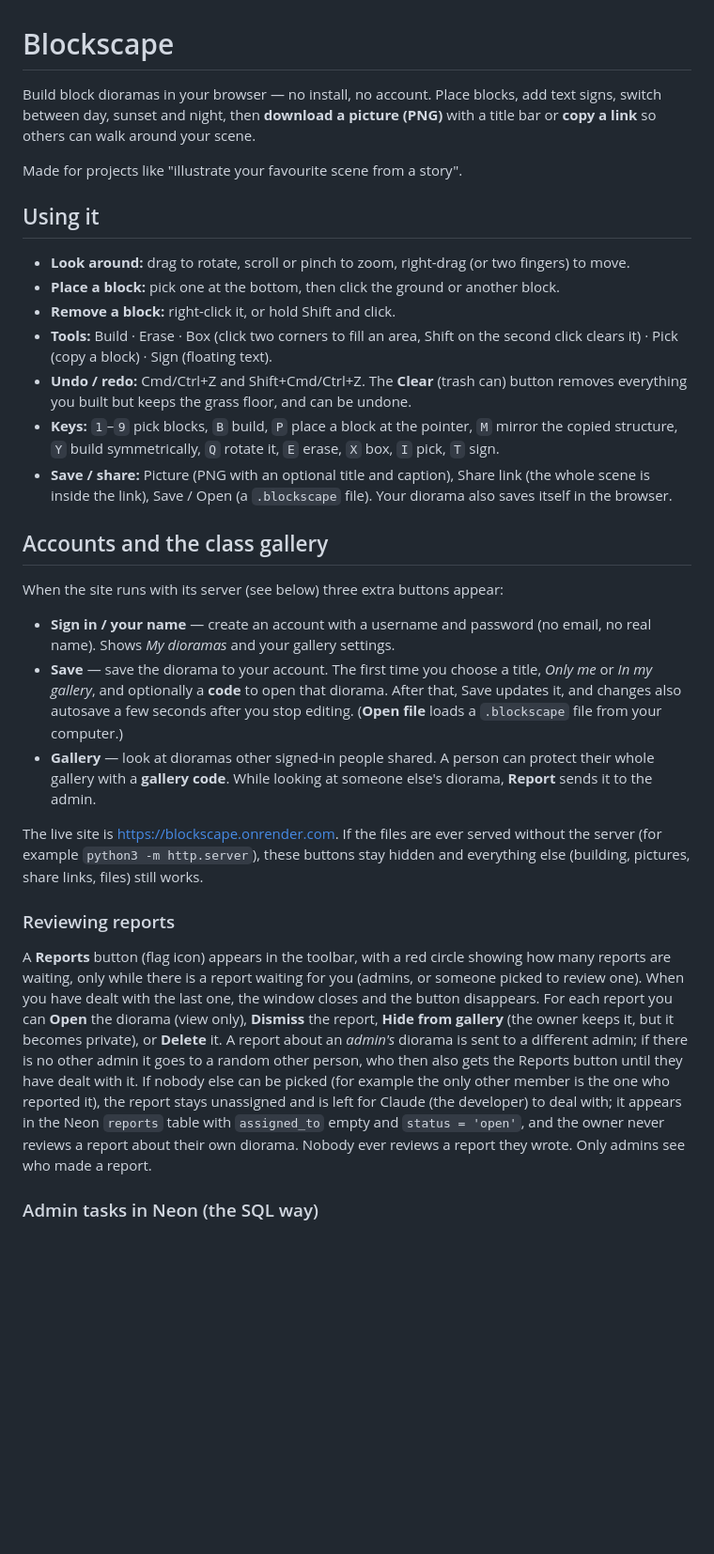
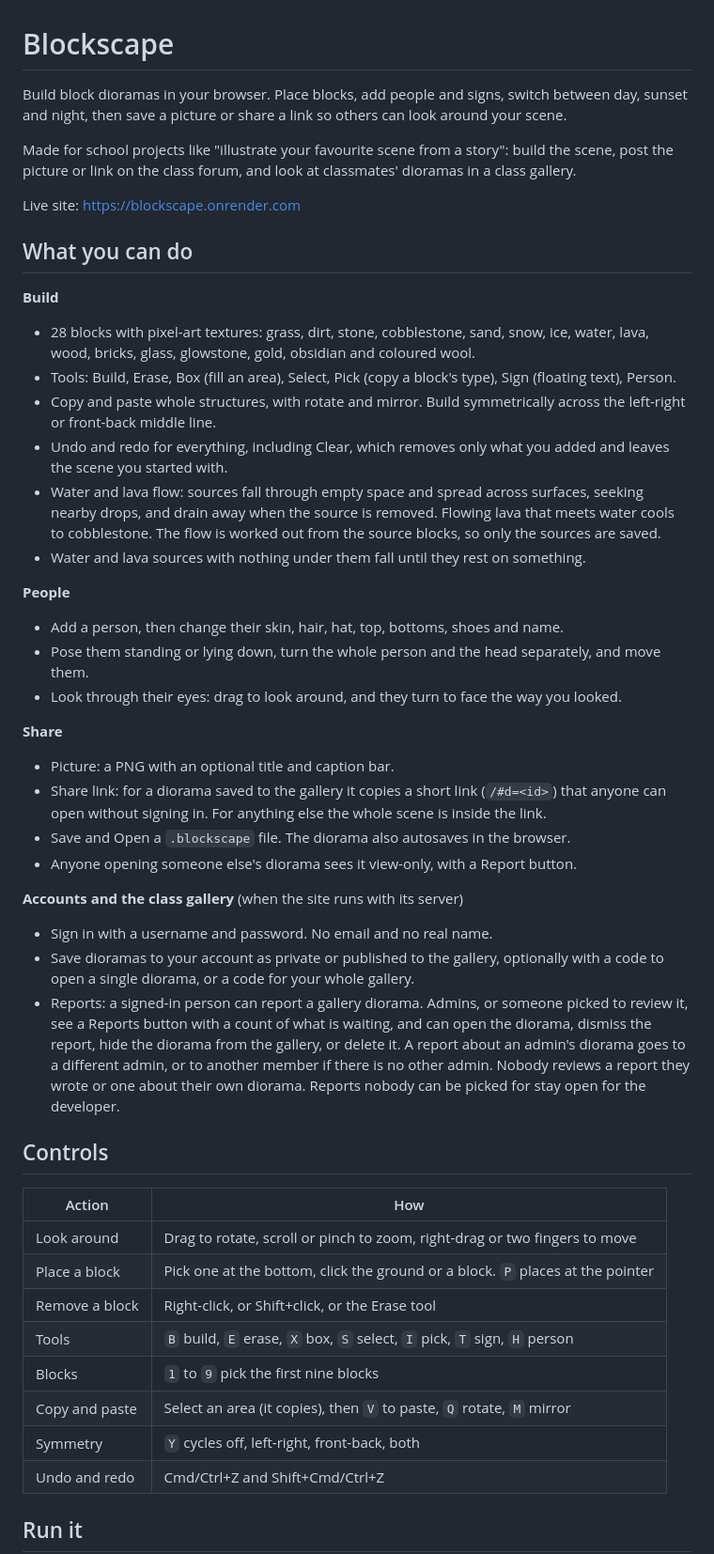
Before and after one commit to knittingCat/blockscape, a Markdown page: README.md, the part around one of its changes. Shown at 94% size. Drawn GitHub-style; blank space fills up the shorter version.

Commit message:
Rewrite the README for the GitHub repo
Co-Authored-By: Claude Sonnet 5.5 <noreply@anthropic.com>

```diff
--- a/README.md
+++ b/README.md
@@ -1,32 +1,49 @@
 # Blockscape
 
-Build block dioramas in your browser — no install, no account. Place blocks, add text signs, switch between day, sunset and night, then **download a picture (PNG)** with a title bar or **copy a link** so others can walk around your scene.
+Build block dioramas in your browser. Place blocks, add people and signs, switch between day, sunset and night, then save a picture or share a link so others can look around your scene.
 
-Made for projects like "illustrate your favourite scene from a story".
+Made for school projects like "illustrate your favourite scene from a story": build the scene, post the picture or link on the class forum, and look at classmates' dioramas in a class gallery.
 
-## Using it
+Live site: https://blockscape.onrender.com
 
-- **Look around:** drag to rotate, scroll or pinch to zoom, right-drag (or two fingers) to move.
-- **Place a block:** pick one at the bottom, then click the ground or another block.
-- **Remove a block:** right-click it, or hold Shift and click.
-- **Tools:** Build · Erase · Box (click two corners to fill an area, Shift on the second click clears it) · Pick (copy a block) · Sign (floating text).
-- **Undo / redo:** Cmd/Ctrl+Z and Shift+Cmd/Ctrl+Z. The **Clear** (trash can) button removes everything you built but keeps the grass floor, and can be undone.
-- **Keys:** `1`–`9` pick blocks, `B` build, `P` place a block at the pointer, `M` mirror the copied structure, `Y` build symmetrically, `Q` rotate it, `E` erase, `X` box, `I` pick, `T` sign.
-- **Save / share:** Picture (PNG with an optional title and caption), Share link (the whole scene is inside the link), Save / Open (a `.blockscape` file). Your diorama also saves itself in the browser.
+## What you can do
 
-## Accounts and the class gallery
+**Build**
+- 28 blocks with pixel-art textures: grass, dirt, stone, cobblestone, sand, snow, ice, water, lava, wood, bricks, glass, glowstone, gold, obsidian and coloured wool.
+- Tools: Build, Erase, Box (fill an area), Select, Pick (copy a block's type), Sign (floating text), Person.
+- Copy and paste whole structures, with rotate and mirror. Build symmetrically across the left-right or front-back middle line.
+- Undo and redo for everything, including Clear, which removes only what you added and leaves the scene you started with.
+- Water and lava flow: sources fall through empty space and spread across surfaces, seeking nearby drops, and drain away when the source is removed. Flowing lava that meets water cools to cobblestone. The flow is worked out from the source blocks, so only the sources are saved.
+- Water and lava sources with nothing under them fall until they rest on something.
 
-When the site runs with its server (see below) three extra buttons appear:
+**People**
+- Add a person, then change their skin, hair, hat, top, bottoms, shoes and name.
+- Pose them standing or lying down, turn the whole person and the head separately, and move them.
+- Look through their eyes: drag to look around, and they turn to face the way you looked.
 
-- **Sign in / your name** — create an account with a username and password (no email, no real name). Shows *My dioramas* and your gallery settings.
-- **Save** — save the diorama to your account. The first time you choose a title, *Only me* or *In my gallery*, and optionally a **code** to open that diorama. After that, Save updates it, and changes also autosave a few seconds after you stop editing. (**Open file** loads a `.blockscape` file from your computer.)
-- **Gallery** — look at dioramas other signed-in people shared. A person can protect their whole gallery with a **gallery code**. While looking at someone else's diorama, **Report** sends it to the admin.
+**Share**
+- Picture: a PNG with an optional title and caption bar.
+- Share link: for a diorama saved to the gallery it copies a short link (`/#d=<id>`) that anyone can open without signing in. For anything else the whole scene is inside the link.
+- Save and Open a `.blockscape` file. The diorama also autosaves in the browser.
+- Anyone opening someone else's diorama sees it view-only, with a Report button.
 
-The live site is https://blockscape.onrender.com. If the files are ever served without the server (for example `python3 -m http.server`), these buttons stay hidden and everything else (building, pictures, share links, files) still works.
+**Accounts and the class gallery** (when the site runs with its server)
+- Sign in with a username and password. No email and no real name.
+- Save dioramas to your account as private or published to the gallery, optionally with a code to open a single diorama, or a code for your whole gallery.
+- Reports: a signed-in person can report a gallery diorama. Admins, or someone picked to review it, see a Reports button with a count of what is waiting, and can open the diorama, dismiss the report, hide the diorama from the gallery, or delete it. A report about an admin's diorama goes to a different admin, or to another member if there is no other admin. Nobody reviews a report they wrote or one about their own diorama. Reports nobody can be picked for stay open for the developer.
 
-### Reviewing reports
+## Controls
 
-A **Reports** button (flag icon) appears in the toolbar, with a red circle showing how many reports are waiting, only while there is a report waiting for you (admins, or someone picked to review one). When you have dealt with the last one, the window closes and the button disappears. For each report you can **Open** the diorama (view only), **Dismiss** the report, **Hide from gallery** (the owner keeps it, but it becomes private), or **Delete** it. A report about an *admin's* diorama is sent to a different admin; if there is no other admin it goes to a random other person, who then also gets the Reports button until they have dealt with it. If nobody else can be picked (for example the only other member is the one who reported it), the report stays unassigned and is left for Claude (the developer) to deal with; it appears in the Neon `reports` table with `assigned_to` empty and `status = 'open'`, and the owner never reviews a report about their own diorama. Nobody ever reviews a report they wrote. Only admins see who made a report.
+| Action | How |
+| --- | --- |
+| Look around | Drag to rotate, scroll or pinch to zoom, right-drag or two fingers to move |
+| Place a block | Pick one at the bottom, click the ground or a block. `P` places at the pointer |
+| Remove a block | Right-click, or Shift+click, or the Erase tool |
+| Tools | `B` build, `E` erase, `X` box, `S` select, `I` pick, `T` sign, `H` person |
+| Blocks | `1` to `9` pick the first nine blocks |
+| Copy and paste | Select an area (it copies), then `V` to paste, `Q` rotate, `M` mirror |
+| Symmetry | `Y` cycles off, left-right, front-back, both |
+| Undo and redo | Cmd/Ctrl+Z and Shift+Cmd/Ctrl+Z |
 
-### Admin tasks in Neon (the SQL way)
+## Run it
 
```
Also changed, not shown: other parts of README.md (+50 -40 lines).
